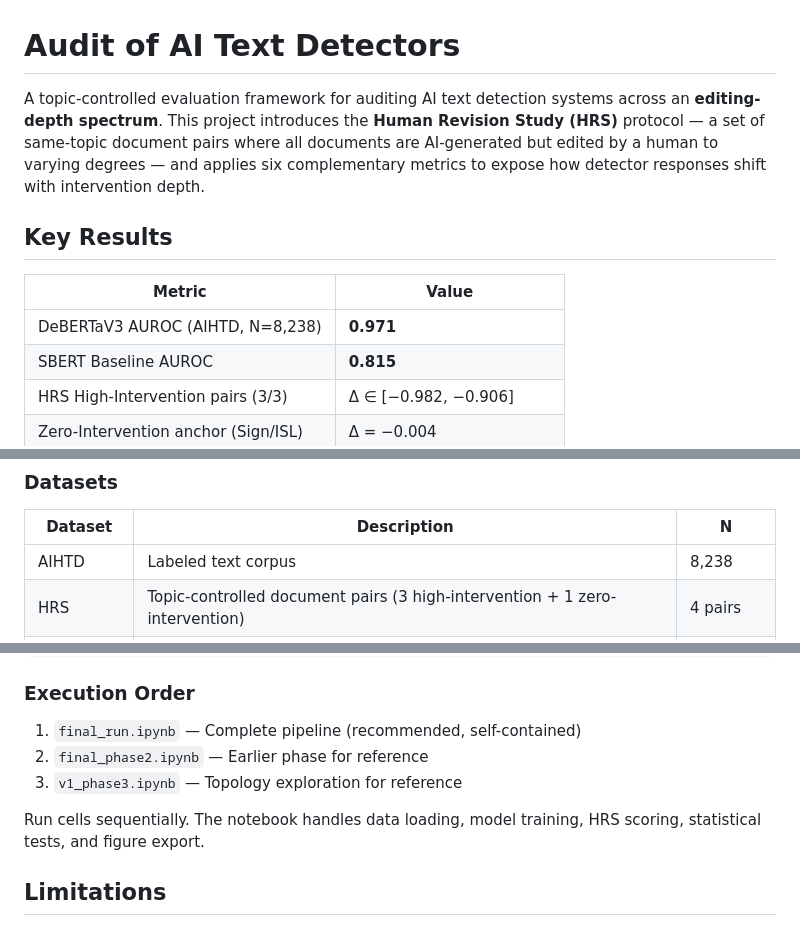
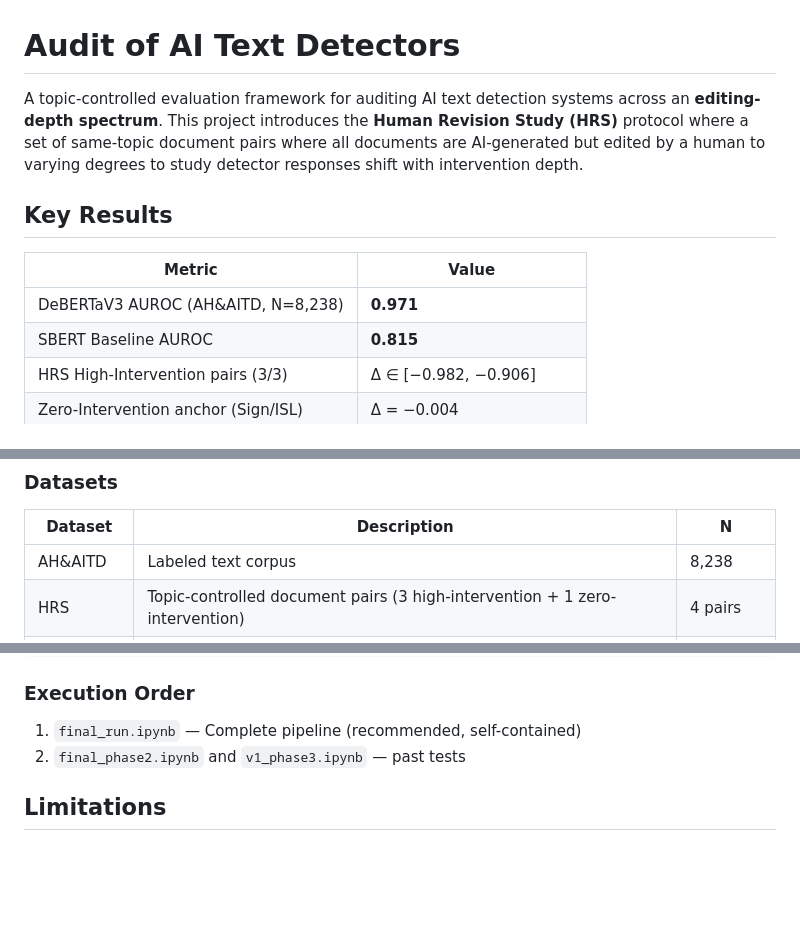
Before and after one commit to S1dd624/AI_text_detection_audit, a Markdown page: README.md, 3 parts joined by grey strips. Rendered like a GitHub page; blank space fills up the shorter version.

Commit message:
Refine README
Updated project description and key results for clarity. Adjusted dataset names for consistency and improved execution order instructions.

```diff
--- a/README.md
+++ b/README.md
@@ -1,12 +1,12 @@
 # Audit of AI Text Detectors
 
-A topic-controlled evaluation framework for auditing AI text detection systems across an **editing-depth spectrum**. This project introduces the **Human Revision Study (HRS)** protocol — a set of same-topic document pairs where all documents are AI-generated but edited by a human to varying degrees — and applies six complementary metrics to expose how detector responses shift with intervention depth.
+A topic-controlled evaluation framework for auditing AI text detection systems across an **editing-depth spectrum**. This project introduces the **Human Revision Study (HRS)** protocol where a set of same-topic document pairs where all documents are AI-generated but edited by a human to varying degrees to study detector responses shift with intervention depth.
 
 ## Key Results
 
 | Metric | Value |
 |---|---|
-| DeBERTaV3 AUROC (AIHTD, N=8,238) | **0.971** |
+| DeBERTaV3 AUROC (AH&AITD, N=8,238) | **0.971** |
 | SBERT Baseline AUROC | **0.815** |
 | HRS High-Intervention pairs (3/3) | Δ ∈ [−0.982, −0.906] |
 | Zero-Intervention anchor (Sign/ISL) | Δ = −0.004 |
@@ -50,7 +50,7 @@ DeBERTa produces near-maximal separation on all three high-intervention pairs, w
 ### Datasets
 | Dataset | Description | N |
 |---|---|---|
-| AIHTD | Labeled text corpus | 8,238 |
+| AH&AITD | Labeled text corpus | 8,238 |
 | HRS | Topic-controlled document pairs (3 high-intervention + 1 zero-intervention) | 4 pairs |
 | ArgRewrite | Longitudinal essay drafts (D1→D2→D3) | 21 essays |
 
@@ -68,10 +68,7 @@ pip install torch transformers sentence-transformers scikit-learn giotto-tda ber
 
 ### Execution Order
 1. `final_run.ipynb` — Complete pipeline (recommended, self-contained)
-2. `final_phase2.ipynb` — Earlier phase for reference
-3. `v1_phase3.ipynb` — Topology exploration for reference
-
-Run cells sequentially. The notebook handles data loading, model training, HRS scoring, statistical tests, and figure export.
+2. `final_phase2.ipynb` and `v1_phase3.ipynb` — past tests
 
 ## Limitations
 
```
